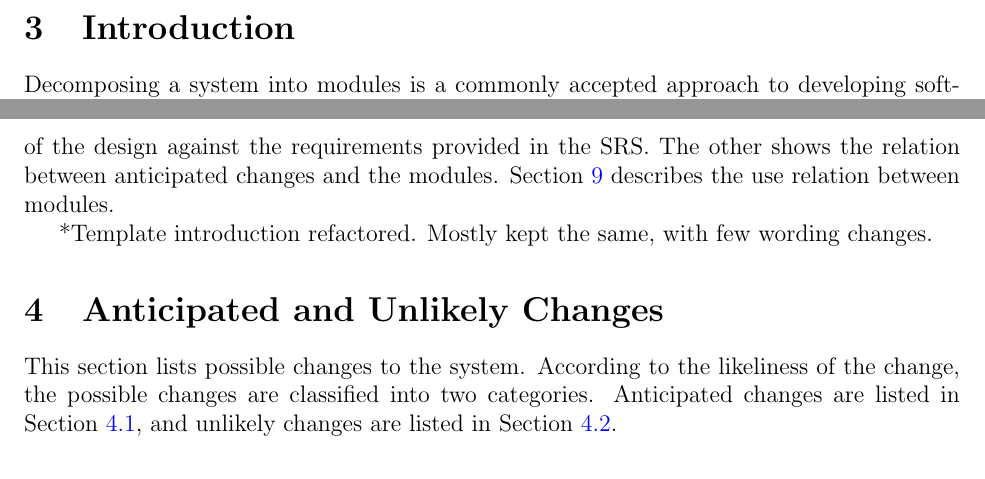
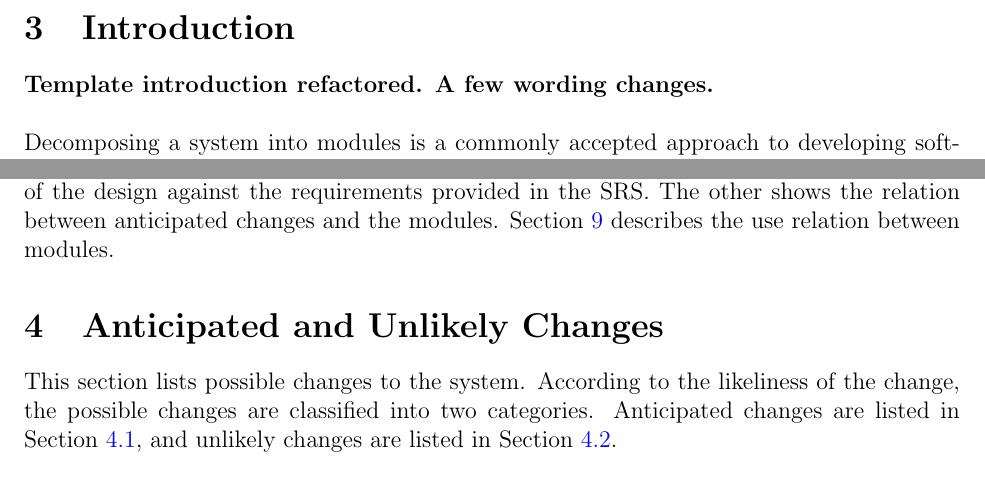
Before and after one commit to John-Popovici/duel-of-the-eights, a LaTeX document (docs/Design/SoftArchitecture/MG.tex): two parts of pages 6 and 7 of 15, joined at a grey line, cut so that both start at the same text. Compiled offline with pdfLaTeX.

Commit message:
📜 Updated content on section 3 of MG doc

```diff
--- a/docs/Design/SoftArchitecture/MG.tex
+++ b/docs/Design/SoftArchitecture/MG.tex
@@ -99,8 +99,9 @@ See \href{https://github.com/John-Popovici/duel-of-the-eights/blob/main/docs/SRS
 \pagenumbering{arabic}
 
 \section{Introduction}
+\textbf{Template introduction refactored. A few wording changes.}\\
 
-Decomposing a system into modules is a commonly accepted approach to developing software. A module is a work assignment for a programmer or programming team~\citep{ParnasEtAl1984}. For the Dual of the Eights project, we advocate a decomposition based on the principle of information hiding~\citep{Parnas1972a}. This principle supports design for change, as the "secrets" that each module hides represent likely future changes. This approach is particularly valuable in the context of Dual of the Eights, where modifications to game rules, mechanics, or visual elements are likely during development and playtesting phases.
+\noindent{}Decomposing a system into modules is a commonly accepted approach to developing software. A module is a work assignment for a programmer or programming team~\citep{ParnasEtAl1984}. For the Dual of the Eights project, we advocate a decomposition based on the principle of information hiding~\citep{Parnas1972a}. This principle supports design for change, as the "secrets" that each module hides represent likely future changes. This approach is particularly valuable in the context of Dual of the Eights, where modifications to game rules, mechanics, or visual elements are likely during development and playtesting phases.
 
 Our design follows the guidelines laid out by \citet{ParnasEtAl1984}, as follows:
 \begin{itemize}
@@ -139,8 +140,6 @@ modules. Section \ref{SecTM} includes two traceability matrices. One checks
 the completeness of the design against the requirements provided in the SRS. The
 other shows the relation between anticipated changes and the modules. Section
 \ref{SecUse} describes the use relation between modules.
-
-*Template introduction refactored. Mostly kept the same, with few wording changes.
 
 \section{Anticipated and Unlikely Changes} \label{SecChange}
 
```
Also changed, not shown: docs/Design/SoftArchitecture/MG.pdf.
